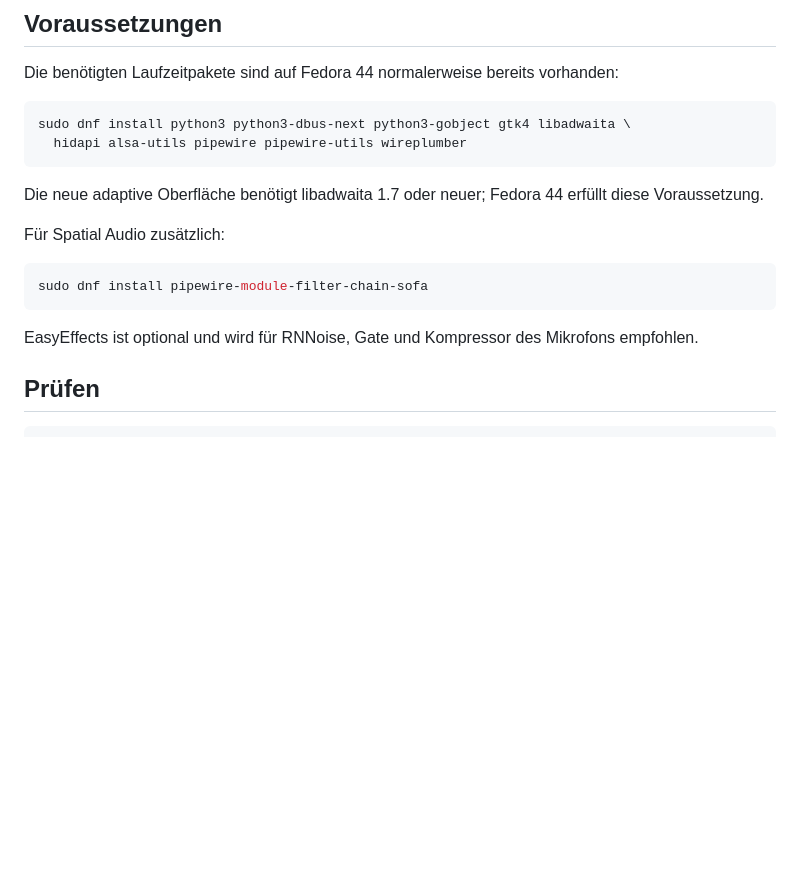
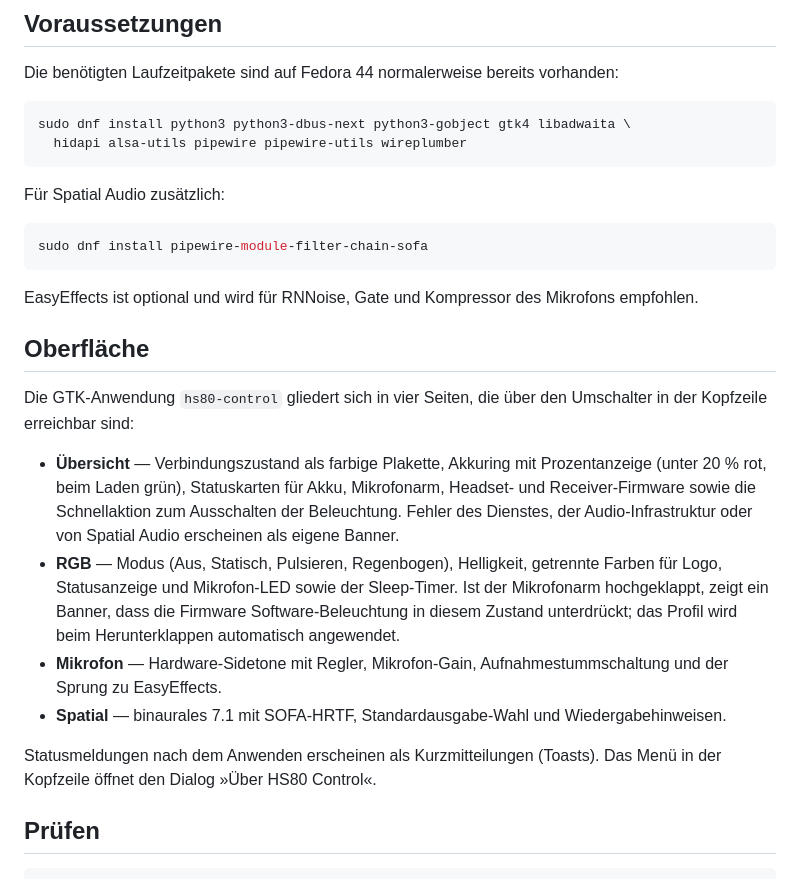
Before and after one commit to ST1CKEL/HS80_Control, a Markdown page: README.md, the part around one of its changes. Drawn GitHub-style; blank space fills up the shorter version.

````diff
--- a/README.md
+++ b/README.md
@@ -68,9 +100,6 @@ sudo dnf install python3 python3-dbus-next python3-gobject gtk4 libadwaita \
   hidapi alsa-utils pipewire pipewire-utils wireplumber
 ```
 
-Die neue adaptive Oberfläche benötigt libadwaita 1.7 oder neuer; Fedora 44
-erfüllt diese Voraussetzung.
-
 Für Spatial Audio zusätzlich:
 
 ```bash
@@ -79,6 +108,29 @@ sudo dnf install pipewire-module-filter-chain-sofa
 
 EasyEffects ist optional und wird für RNNoise, Gate und Kompressor des
 Mikrofons empfohlen.
+
+## Oberfläche
+
+Die GTK-Anwendung `hs80-control` gliedert sich in vier Seiten, die über den
+Umschalter in der Kopfzeile erreichbar sind:
+
+- **Übersicht** — Verbindungszustand als farbige Plakette, Akkuring mit
+  Prozentanzeige (unter 20 % rot, beim Laden grün), Statuskarten für Akku,
+  Mikrofonarm, Headset- und Receiver-Firmware sowie die Schnellaktion zum
+  Ausschalten der Beleuchtung. Fehler des Dienstes, der Audio-Infrastruktur
+  oder von Spatial Audio erscheinen als eigene Banner.
+- **RGB** — Modus (Aus, Statisch, Pulsieren, Regenbogen), Helligkeit,
+  getrennte Farben für Logo, Statusanzeige und Mikrofon-LED sowie der
+  Sleep-Timer. Ist der Mikrofonarm hochgeklappt, zeigt ein Banner, dass die
+  Firmware Software-Beleuchtung in diesem Zustand unterdrückt; das Profil
+  wird beim Herunterklappen automatisch angewendet.
+- **Mikrofon** — Hardware-Sidetone mit Regler, Mikrofon-Gain,
+  Aufnahmestummschaltung und der Sprung zu EasyEffects.
+- **Spatial** — binaurales 7.1 mit SOFA-HRTF, Standardausgabe-Wahl und
+  Wiedergabehinweisen.
+
+Statusmeldungen nach dem Anwenden erscheinen als Kurzmitteilungen (Toasts).
+Das Menü in der Kopfzeile öffnet den Dialog »Über HS80 Control«.
 
 ## Prüfen
 
````
Also changed, not shown: other parts of README.md (+32 -0 lines), docs/screenshots/lighting.png (added), docs/screenshots/microphone.png (added), docs/screenshots/overview.png (added), docs/screenshots/spatial.png (added), 4 other files.
